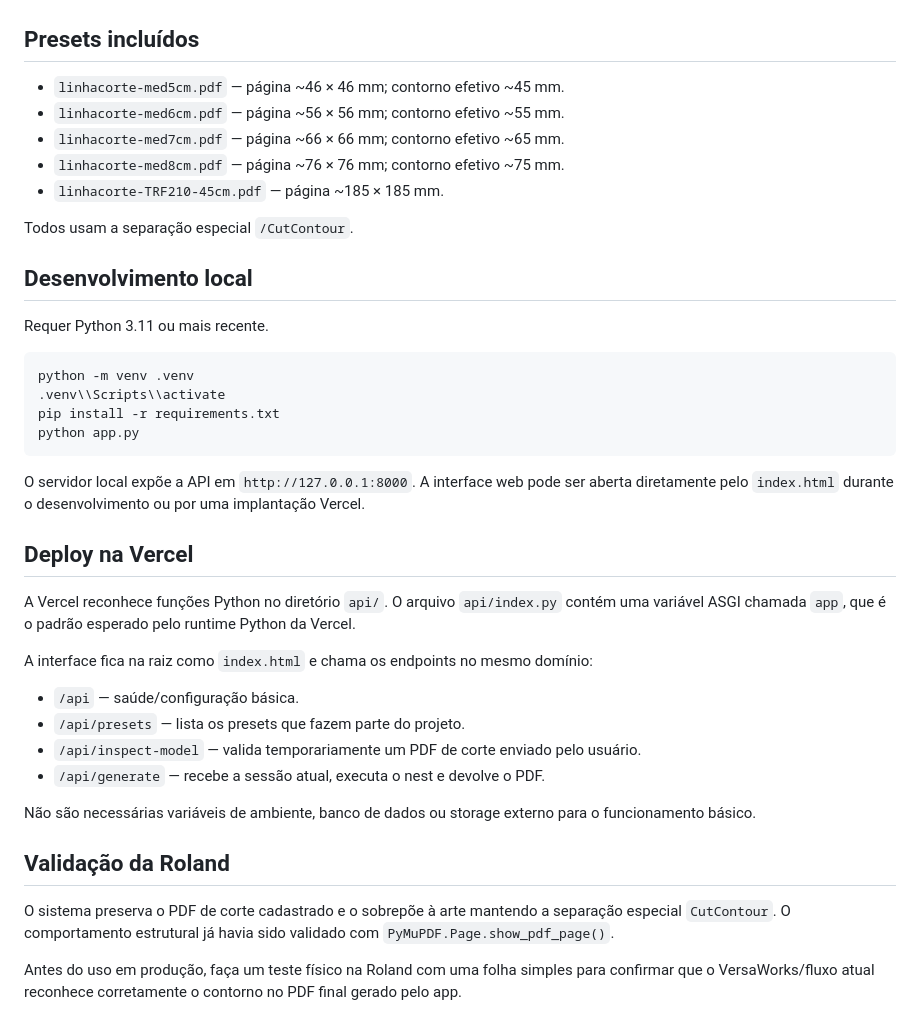
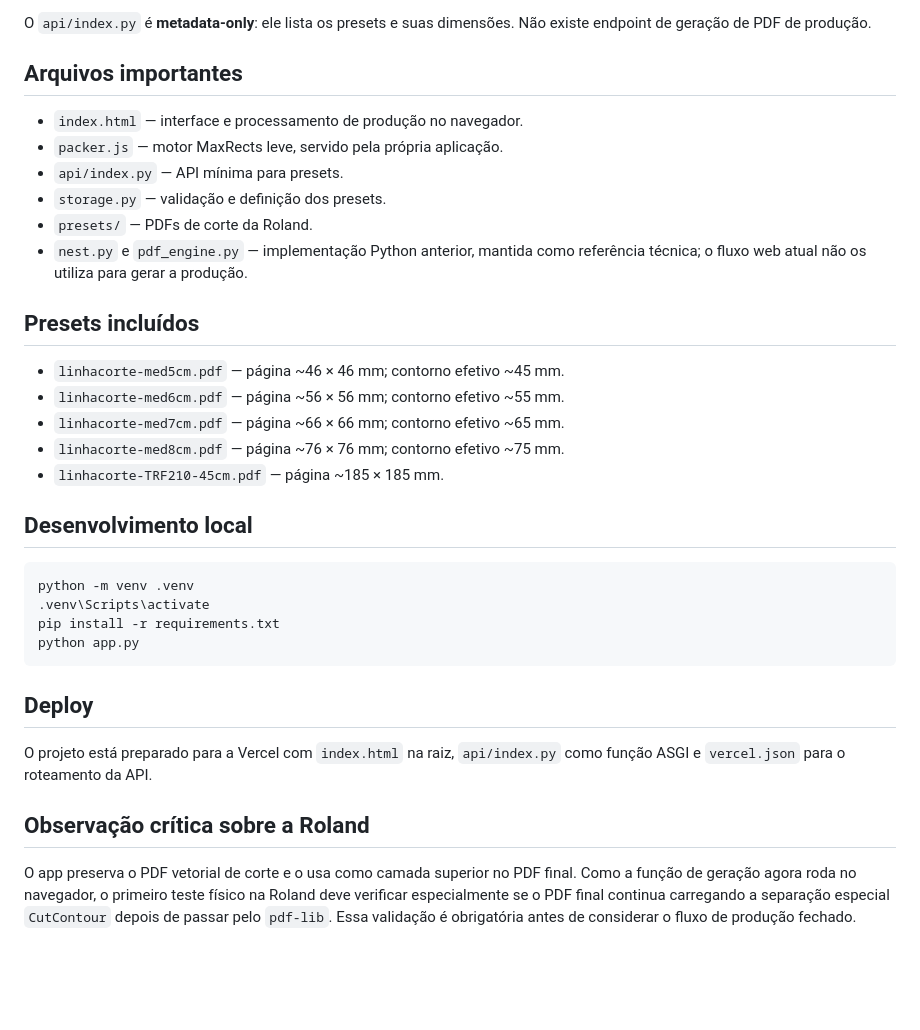
Before and after one commit to vinifreitassss/Geradordeimpressaonest, a Markdown page: README.md, the part around one of its changes. Drawn GitHub-style; blank space fills up the shorter version.

Commit message:
Document browser-side production and Vercel architecture

````diff
--- a/README.md
+++ b/README.md
@@ -61,3 +79,13 @@ Arquivos importantes:
+O `api/index.py` é **metadata-only**: ele lista os presets e suas dimensões. Não existe endpoint de geração de PDF de produção.
+
+## Arquivos importantes
+
+- `index.html` — interface e processamento de produção no navegador.
+- `packer.js` — motor MaxRects leve, servido pela própria aplicação.
+- `api/index.py` — API mínima para presets.
+- `storage.py` — validação e definição dos presets.
+- `presets/` — PDFs de corte da Roland.
+- `nest.py` e `pdf_engine.py` — implementação Python anterior, mantida como referência técnica; o fluxo web atual não os utiliza para gerar a produção.
 
 ## Presets incluídos
 
@@ -67,36 +95,19 @@ Arquivos importantes:
 - `linhacorte-med8cm.pdf` — página ~76 × 76 mm; contorno efetivo ~75 mm.
 - `linhacorte-TRF210-45cm.pdf` — página ~185 × 185 mm.
 
-Todos usam a separação especial `/CutContour`.
-
 ## Desenvolvimento local
 
-Requer Python 3.11 ou mais recente.
-
-```bash
+```bat
 python -m venv .venv
-.venv\\Scripts\\activate
+.venv\Scripts\activate
 pip install -r requirements.txt
 python app.py
 ```
 
-O servidor local expõe a API em `http://127.0.0.1:8000`. A interface web pode ser aberta diretamente pelo `index.html` durante o desenvolvimento ou por uma implantação Vercel.
+## Deploy
 
-## Deploy na Vercel
+O projeto está preparado para a Vercel com `index.html` na raiz, `api/index.py` como função ASGI e `vercel.json` para o roteamento da API.
 
-A Vercel reconhece funções Python no diretório `api/`. O arquivo `api/index.py` contém uma variável ASGI chamada `app`, que é o padrão esperado pelo runtime Python da Vercel.
+## Observação crítica sobre a Roland
 
-A interface fica na raiz como `index.html` e chama os endpoints no mesmo domínio:
-
-- `/api` — saúde/configuração básica.
-- `/api/presets` — lista os presets que fazem parte do projeto.
-- `/api/inspect-model` — valida temporariamente um PDF de corte enviado pelo usuário.
-- `/api/generate` — recebe a sessão atual, executa o nest e devolve o PDF.
-
-Não são necessárias variáveis de ambiente, banco de dados ou storage externo para o funcionamento básico.
-
-## Validação da Roland
-
-O sistema preserva o PDF de corte cadastrado e o sobrepõe à arte mantendo a separação especial `CutContour`. O comportamento estrutural já havia sido validado com `PyMuPDF.Page.show_pdf_page()`.
-
-Antes do uso em produção, faça um teste físico na Roland com uma folha simples para confirmar que o VersaWorks/fluxo atual reconhece corretamente o contorno no PDF final gerado pelo app.
+O app preserva o PDF vetorial de corte e o usa como camada superior no PDF final. Como a função de geração agora roda no navegador, o primeiro teste físico na Roland deve verificar especialmente se o PDF final continua carregando a separação especial `CutContour` depois de passar pelo `pdf-lib`. Essa validação é obrigatória antes de considerar o fluxo de produção fechado.
````
Also changed, not shown: other parts of README.md (+64 -46 lines).
